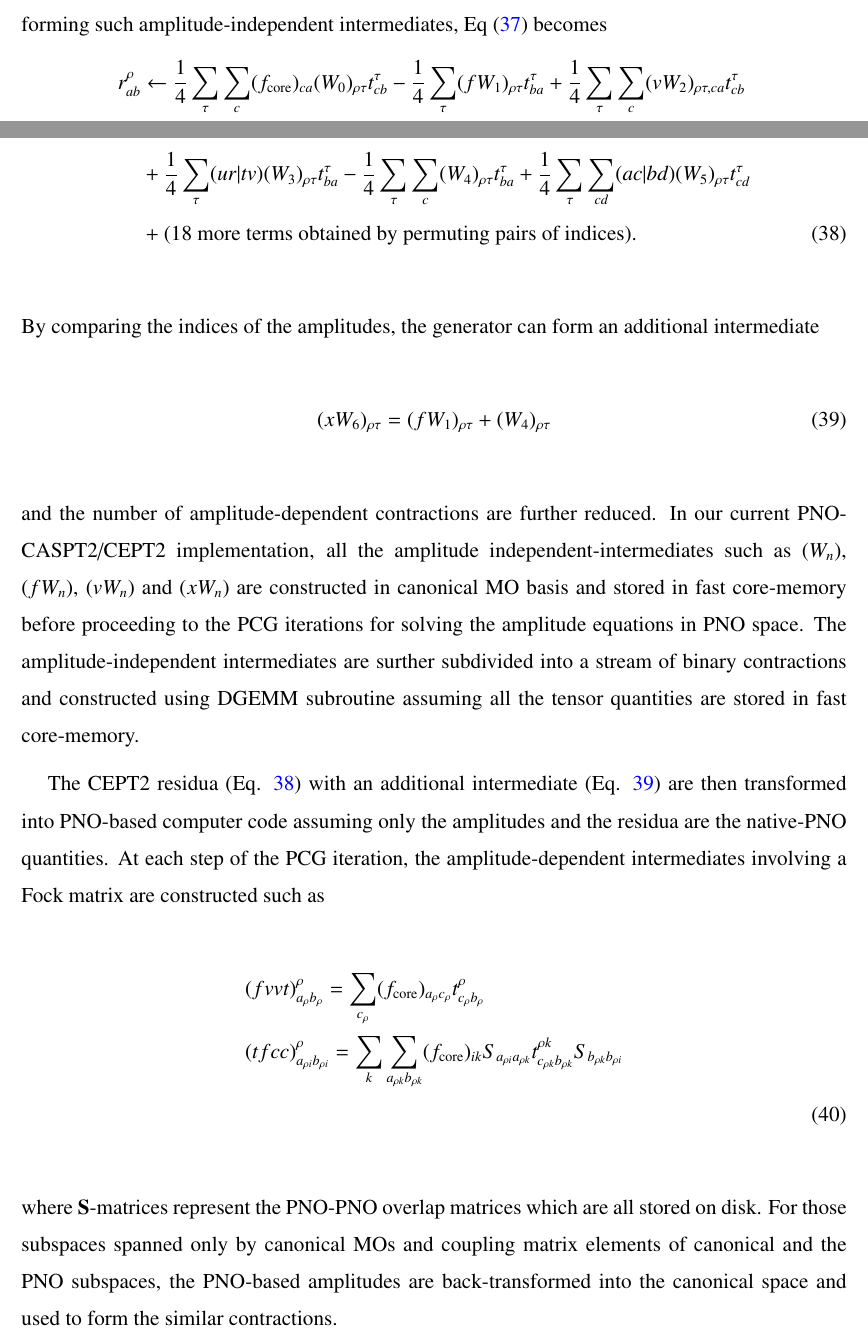
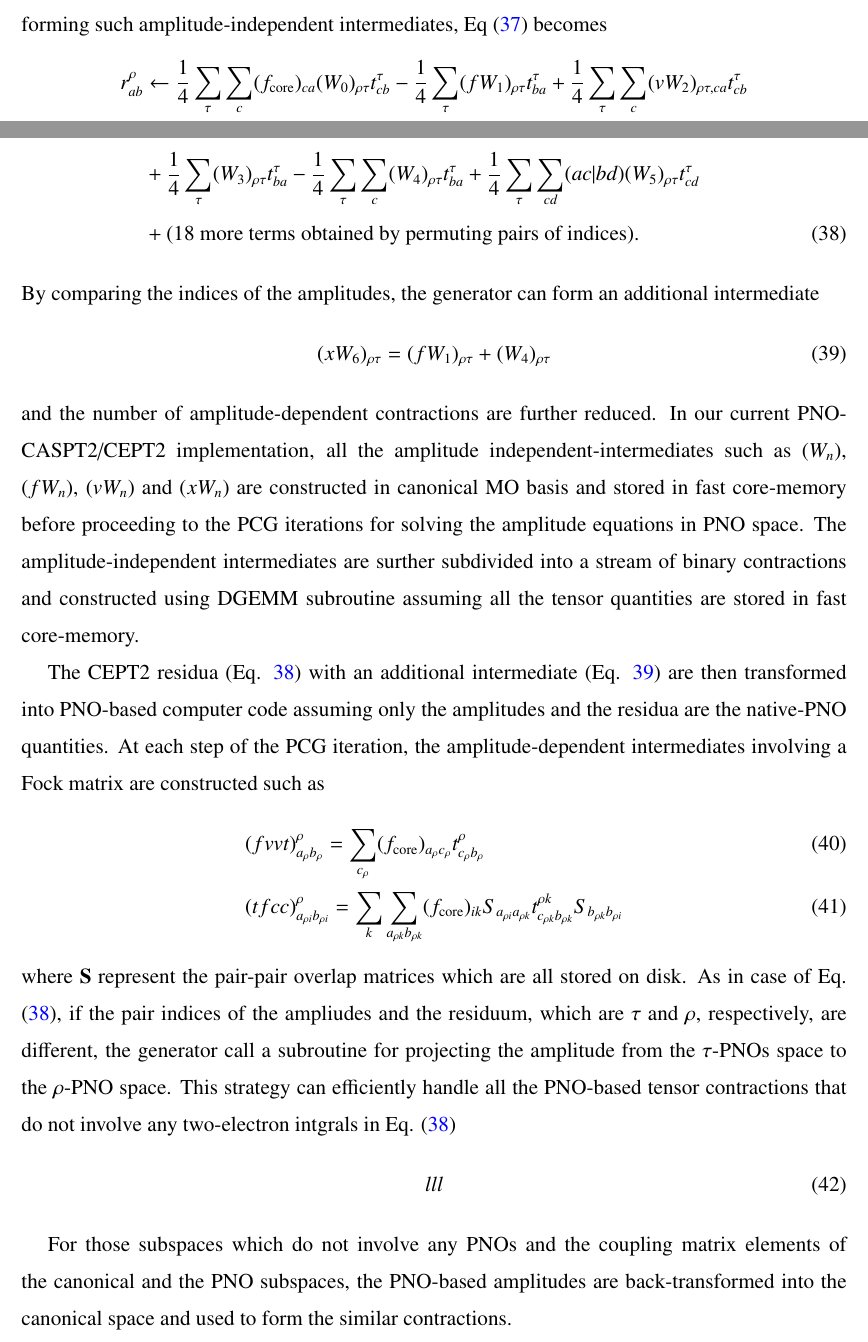
Before and after one commit to msaitow/Notes, a LaTeX paper (cept2/cept-manuscript.tex): two parts of pages 8 and 9 of 11, joined at a grey line, cut so that both start at the same text. Compiled offline with pdfLaTeX.

Commit message:
An update

```diff
--- a/cept2/cept-manuscript.tex
+++ b/cept2/cept-manuscript.tex
@@ -328,7 +328,7 @@ Therefore, after forming such amplitude-independent intermediates, Eq (\ref{eq:r
 %
 \begin{align}
   r_{ab}^\rho &\leftarrow \frac{1}{4}\sum_\tau\sum_{c}(f_\text{core})_{ca} (W_0)_{\rho\tau} t_{cb}^\tau - \frac{1}{4}\sum_\tau (fW_1)_{\rho\tau} t_{ba}^\tau +\frac{1}{4}\sum_\tau\sum_c (vW_2)_{\rho\tau,ca} t_{cb}^\tau \nonumber \\
-  &+\frac{1}{4}\sum_\tau (ur|tv) (W_3)_{\rho\tau} t_{ba}^\tau-\frac{1}{4}\sum_\tau\sum_c (W_4)_{\rho\tau} t_{ba}^\tau +\frac{1}{4}\sum_\tau\sum_{cd} (ac|bd) (W_5)_{\rho\tau} t_{cd}^\tau \nonumber \\
+  &+\frac{1}{4}\sum_\tau (W_3)_{\rho\tau} t_{ba}^\tau-\frac{1}{4}\sum_\tau\sum_c (W_4)_{\rho\tau} t_{ba}^\tau +\frac{1}{4}\sum_\tau\sum_{cd} (ac|bd) (W_5)_{\rho\tau} t_{cd}^\tau \nonumber \\
   &+\text{(18 more terms obtained by permuting pairs of indices)}. \label{eq:rab-2}
 \end{align}
 %
@@ -350,14 +350,23 @@ The CEPT2 residua (Eq. \ref{eq:rab-2}) with an additional intermediate (Eq. \ref
 At each step of the PCG iteration, the amplitude-dependent intermediates involving a Fock matrix are constructed such as
 %
 \begin{align}
-  &(fvvt)_{a_{\rho}b_{\rho}}^\rho=\sum_{c_{\rho}} (f_\text{core})_{a_{\rho}c_{\rho}}t_{c_{\rho}b_{\rho}}^\rho \nonumber \\
-  &(tfcc)_{a_{\rho i}b_{\rho i}}^\rho=\sum_{k} \sum_{a_{\rho k}b_{\rho k}} (f_\text{core})_{ik} S_{a_{\rho i}a_{\rho k}}t_{c_{\rho k}b_{\rho k}}^{\rho k} S_{b_{\rho k}b_{\rho i}} \nonumber \\
+  &(fvvt)_{a_{\rho}b_{\rho}}^\rho=\sum_{c_{\rho}} (f_\text{core})_{a_{\rho}c_{\rho}}t_{c_{\rho}b_{\rho}}^\rho \\
+  &(tfcc)_{a_{\rho i}b_{\rho i}}^\rho=\sum_{k} \sum_{a_{\rho k}b_{\rho k}} (f_\text{core})_{ik} S_{a_{\rho i}a_{\rho k}}t_{c_{\rho k}b_{\rho k}}^{\rho k} S_{b_{\rho k}b_{\rho i}}
 \end{align}
 %
-where $\mathbf{S}$-matrices represent the PNO-PNO overlap matrices which are all stored on disk.
+where $\mathbf{S}$ represent the pair-pair overlap matrices which are all stored on disk.
 %
-For those subspaces spanned only by canonical MOs and coupling matrix elements of canonical and the PNO subspaces, the PNO-based amplitudes are back-transformed into the canonical space and used to form the similar contractions.
+As in case of Eq. (\ref{eq:rab-2}), if the pair indices of the ampliudes and the residuum, which are $\tau$ and $\rho$, respectively, are different, the generator call a subroutine for projecting the amplitude from the $\tau$-PNOs space to the $\rho$-PNO space.
+%
+%This strategy can efficiently handle all the PNO-based tensor contractions that appear in the PNO-CASPT2 residua.
+This strategy can efficiently handle all the PNO-based tensor contractions that do not involve any two-electron intgrals in Eq. (\ref{eq:rab-2})
+%
+\begin{align}
+  lll
+\end{align}
 
+%
+For those subspaces which do not involve any PNOs and the coupling matrix elements of the canonical and the PNO subspaces, the PNO-based amplitudes are back-transformed into the canonical space and used to form the similar contractions.
 %
 
 
```
